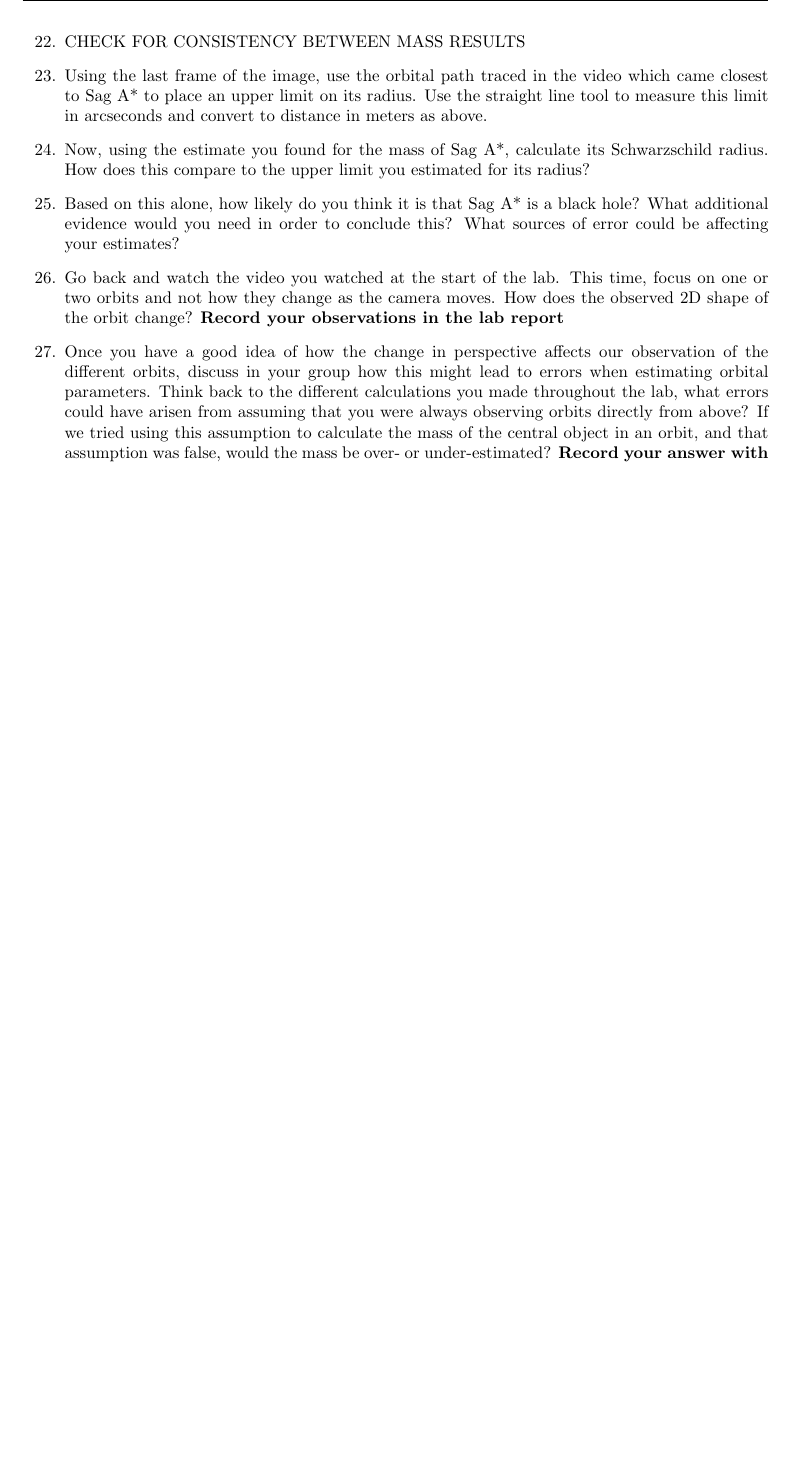
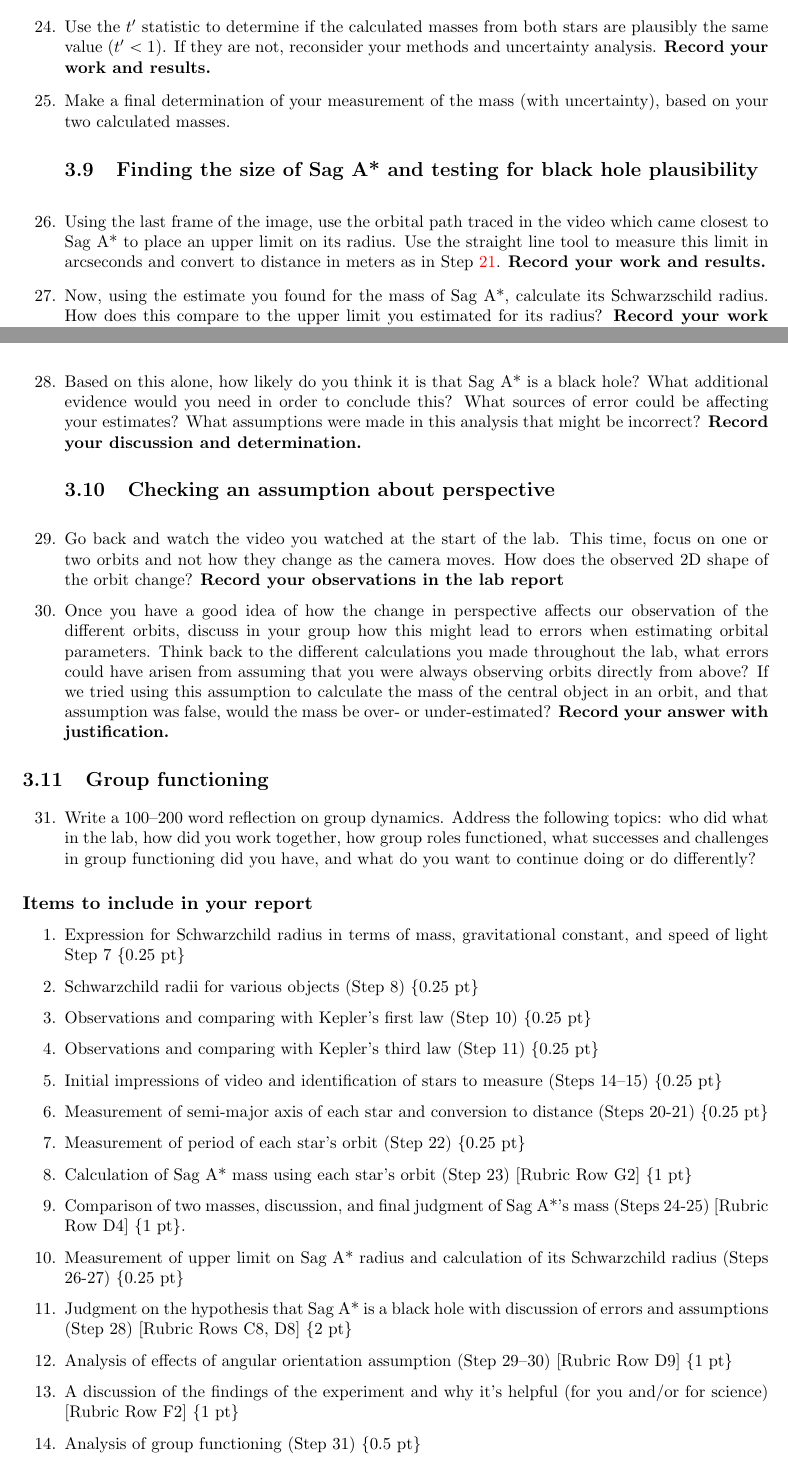
Before and after one commit to bwbarker2/uchi-astro-lab-manuals, a LaTeX thesis (phsc12610-lab-manual.tex, which reads galactic-center/labR.tex): part of page 25 of 43 before the commit and two parts of pages 25 and 26 of 45 after it, the two joined at a grey line, cut at the place of the change, the shorter picture padded with empty space. Compiled offline with pdfLaTeX.

Commit message:
Updated galactic center lab.

```diff
--- a/galactic-center/labR.tex
+++ b/galactic-center/labR.tex
@@ -230,7 +257,7 @@ This section will guide you through the process of taking length measurements us
 
-	\item CHECK FOR CONSISTENCY BETWEEN MASS RESULTS
+	\item Use the $t'$ statistic to determine if the calculated masses from both stars are plausibly the same value ($t' < 1$). If they are not, reconsider your methods and uncertainty analysis. \textbf{Record your work and results.}
 
-	\item Using the last frame of the image, use the orbital path traced in the video which came closest to Sag A* to place an upper limit on its radius. Use the straight line tool to measure this limit in arcseconds and convert to distance in meters as above.
+	\item Make a final determination of your measurement of the mass (with uncertainty), based on your two calculated masses.
 
-	\item Now, using the estimate you found for the mass of Sag A*, calculate its Schwarzschild radius. How does this compare to the upper limit you estimated for its radius?
+\section{Finding the size of Sag A* and testing for black hole plausibility}
 
@@ -238,3 +268,6 @@ This section will guide you through the process of taking length measurements us
+	\item Based on this alone, how likely do you think it is that Sag A* is a black hole? What additional evidence would you need in order to conclude this? What sources of error could be affecting your estimates? What assumptions were made in this analysis that might be incorrect? \textbf{Record your discussion and determination.}
+
+\section{Checking an assumption about perspective}
 
 	\item Go back and watch the video you watched at the start of the lab. This time, focus on one or two orbits and not how they change as the camera moves. How does the observed 2D shape of the orbit change? \textbf{Record your observations in the lab report}
 
@@ -242,5 +276,41 @@ This section will guide you through the process of taking length measurements us
 
+\section{Group functioning}
+
+\begin{steps}
+	\item Write a 100--200 word reflection on group dynamics. Address the following topics: who did what in the lab, how did you work together, how group roles functioned, what successes and challenges in group functioning did you have, and what do you want to continue doing or do differently?
 \end{steps}
+
+\subsection{Items to include in your report}
+
+\begin{enumerate}
+	\item Expression for Schwarzchild radius in terms of mass, gravitational constant, and speed of light {Step 7} \{0.25 pt\}
+
+	\item Schwarzchild radii for various objects (Step 8) \{0.25 pt\}
+
+	\item Observations and comparing with Kepler's first law (Step 10) \{0.25 pt\}
+
+	\item Observations and comparing with Kepler's third law (Step 11) \{0.25 pt\}
+
+	\item Initial impressions of video and identification of stars to measure (Steps 14--15) \{0.25 pt\}
+
+	\item Measurement of semi-major axis of each star and conversion to distance (Steps 20-21) \{0.25 pt\}
+
+	\item Measurement of period of each star's orbit (Step 22) \{0.25 pt\}
+
+	\item Calculation of Sag A* mass using each star's orbit (Step 23) [Rubric Row G2] \{1 pt\}
+
+	\item Comparison of two masses, discussion, and final judgment of Sag A*'s mass (Steps 24-25) [Rubric Row D4] \{1 pt\}.
+
+	\item Measurement of upper limit on Sag A* radius and calculation of its Schwarzchild radius (Steps 26-27) \{0.25 pt\}
+
+	\item Judgment on the hypothesis that Sag A* is a black hole with discussion of errors and assumptions (Step 28) [Rubric Rows C8, D8] \{2 pt\}
+
+	\item Analysis of effects of angular orientation assumption (Step 29--30) [Rubric Row D9] \{1 pt\}
+
+	\item A discussion of the findings of the experiment and why it's helpful (for you and/or for science) [Rubric Row F2] \{1 pt\}
+
+	\item Analysis of group functioning (Step 31) \{0.5 pt\}
+\end{enumerate}
 
 %\begin{framed}
 %	\textbf{Angular separation $d$ and angular orientation $\theta$}
```
Also changed, not shown: galactic-center/labR.tex (53 more changed lines).
